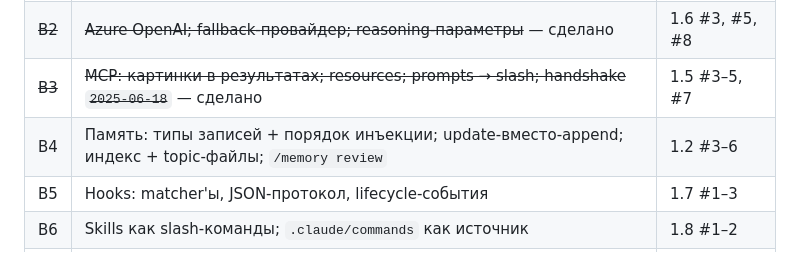
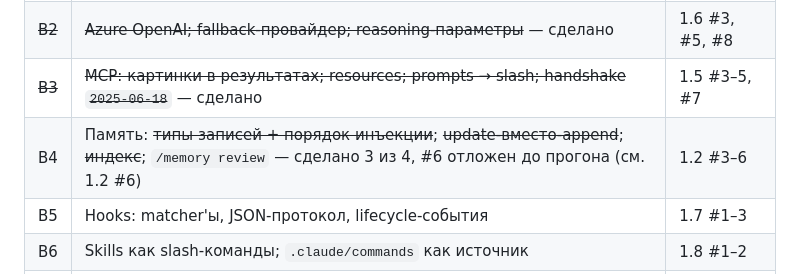
Before and after one commit to GreyKxtx/Orchestra, a Markdown page: docs/parity-plan-2026-09.md, the part around one of its changes. Rendered like a GitHub page.

```diff
--- a/docs/parity-plan-2026-09.md
+++ b/docs/parity-plan-2026-09.md
@@ -215,7 +215,7 @@
 | ~~B1~~ | ~~Каталог возможностей моделей из снапшота models.dev + встроенные цены~~ — сделано | 1.6 #1–2 |
 | ~~B2~~ | ~~Azure OpenAI; fallback-провайдер; reasoning-параметры~~ — сделано | 1.6 #3, #5, #8 |
 | ~~B3~~ | ~~MCP: картинки в результатах; resources; prompts → slash; handshake `2025-06-18`~~ — сделано | 1.5 #3–5, #7 |
-| B4 | Память: типы записей + порядок инъекции; update-вместо-append; индекс + topic-файлы; `/memory review` | 1.2 #3–6 |
+| B4 | Память: ~~типы записей + порядок инъекции~~; ~~update-вместо-append~~; ~~индекс~~; `/memory review` — сделано 3 из 4, #6 отложен до прогона (см. 1.2 #6) | 1.2 #3–6 |
 | B5 | Hooks: matcher'ы, JSON-протокол, lifecycle-события | 1.7 #1–3 |
 | B6 | Skills как slash-команды; `.claude/commands` как источник | 1.8 #1–2 |
 | B7 | `@import` в `ORCHESTRA.md`; `ORCHESTRA.local.md`; `/memory open/refresh` с отчётом инъекции | 1.1 #3–4, #7 |
```
Also changed, not shown: other parts of docs/parity-plan-2026-09.md (+4 -4 lines).
